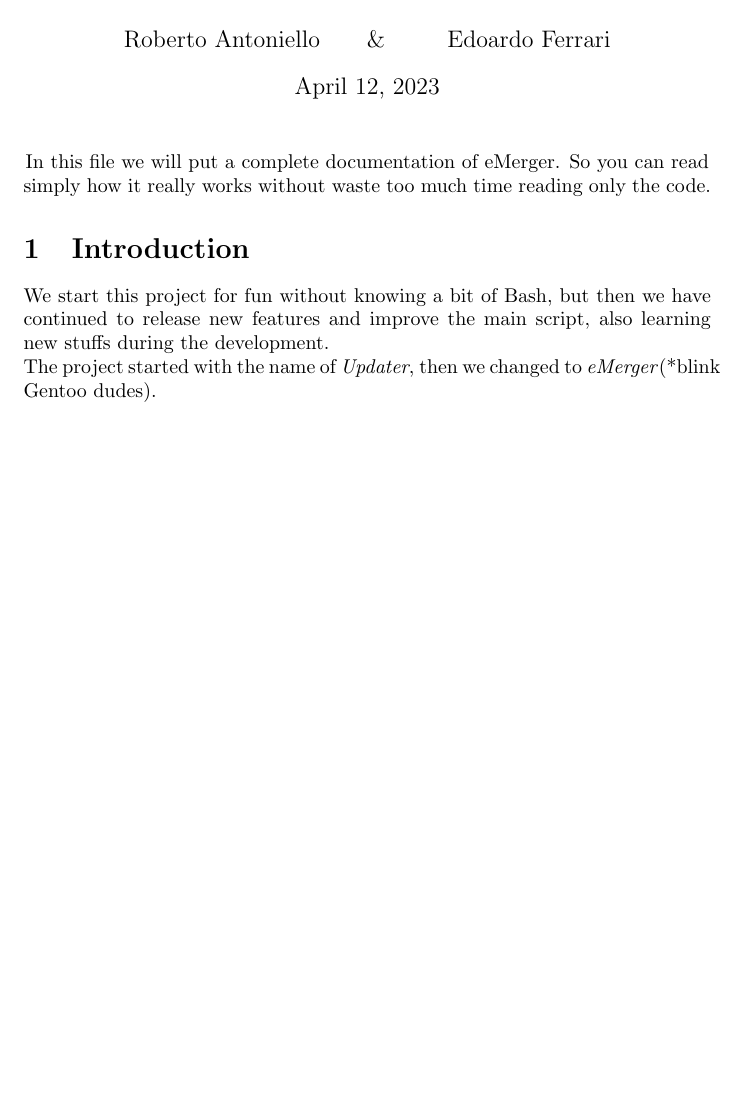
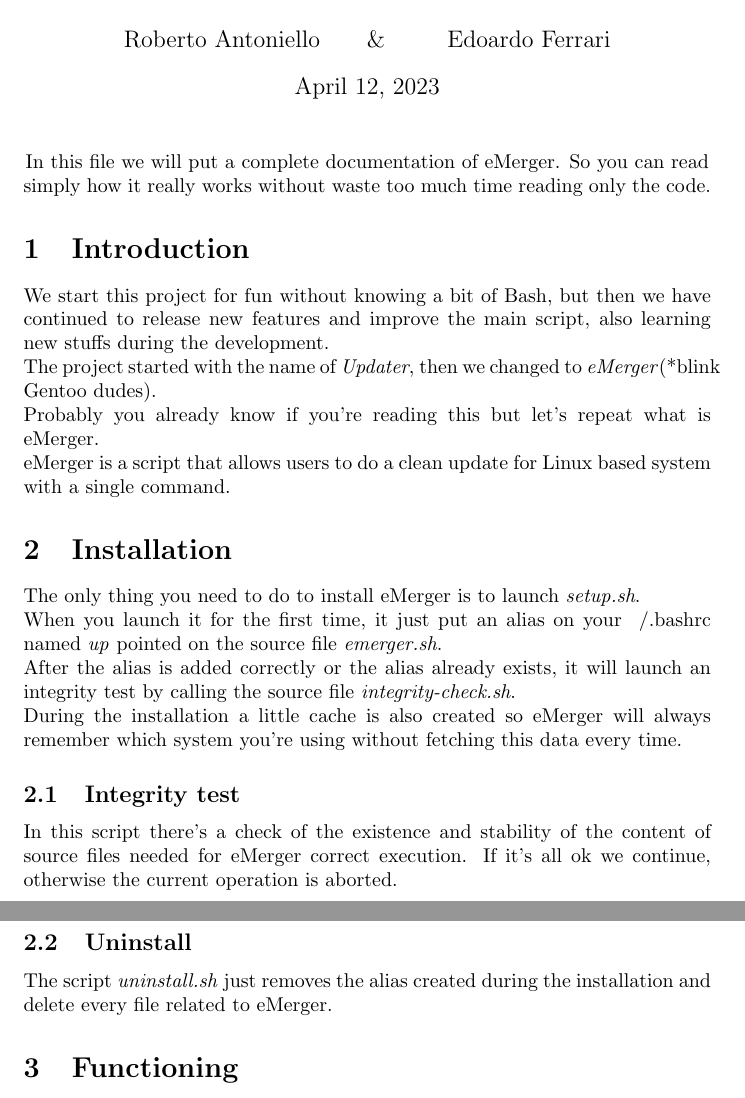
Before and after one commit to MasterCruelty/eMerger, a LaTeX document (doc/documentation.tex): part of the page before the commit and two parts of pages 1 and 2 of 2 after it, the two joined at a grey line, cut so that both start at the same text, the shorter picture padded with empty space. Compiled offline with pdfLaTeX.

Commit message:
:construction: build documentation

```diff
--- a/doc/documentation.tex
+++ b/doc/documentation.tex
@@ -27,6 +27,24 @@
 
 \section{Introduction}
 We start this project for fun without knowing a bit of Bash, but then we have continued to release new features and improve the main script, also learning new stuffs during the development.\\
-The project started with the name of \textit{Updater}, then we changed to \textit{eMerger}(*blink Gentoo dudes).
+The project started with the name of \textit{Updater}, then we changed to \textit{eMerger}(*blink Gentoo dudes).\\
+Probably you already know if you're reading this but let's repeat what is eMerger.\\
+eMerger is a script that allows users to do a clean update for Linux based system with a single command.
+
+\section{Installation}
+The only thing you need to do to install eMerger is to launch \textit{setup.sh}.\\
+When you launch it for the first time, it just put an alias on your ~/.bashrc named \textit{up} pointed on the source file \textit{emerger.sh}. \\
+After the alias is added correctly  or the alias already exists, it will launch an integrity test by calling the source file \textit{integrity-check.sh}.\\
+During the installation a little cache is also created so eMerger will always remember which system you're using without fetching this data every time.
+
+\subsection{Integrity test}
+In this script there's a check of the existence and stability of the content of source files needed for eMerger correct execution. If it's all ok we continue, otherwise the current operation is aborted.
+
+\subsection{Uninstall}
+The script \textit{uninstall.sh} just removes the alias created during the installation and delete every file related to eMerger.
+\section{Functioning}
+
+
+
 
 \end{document}
```
Also changed, not shown: doc/documentation.pdf.
